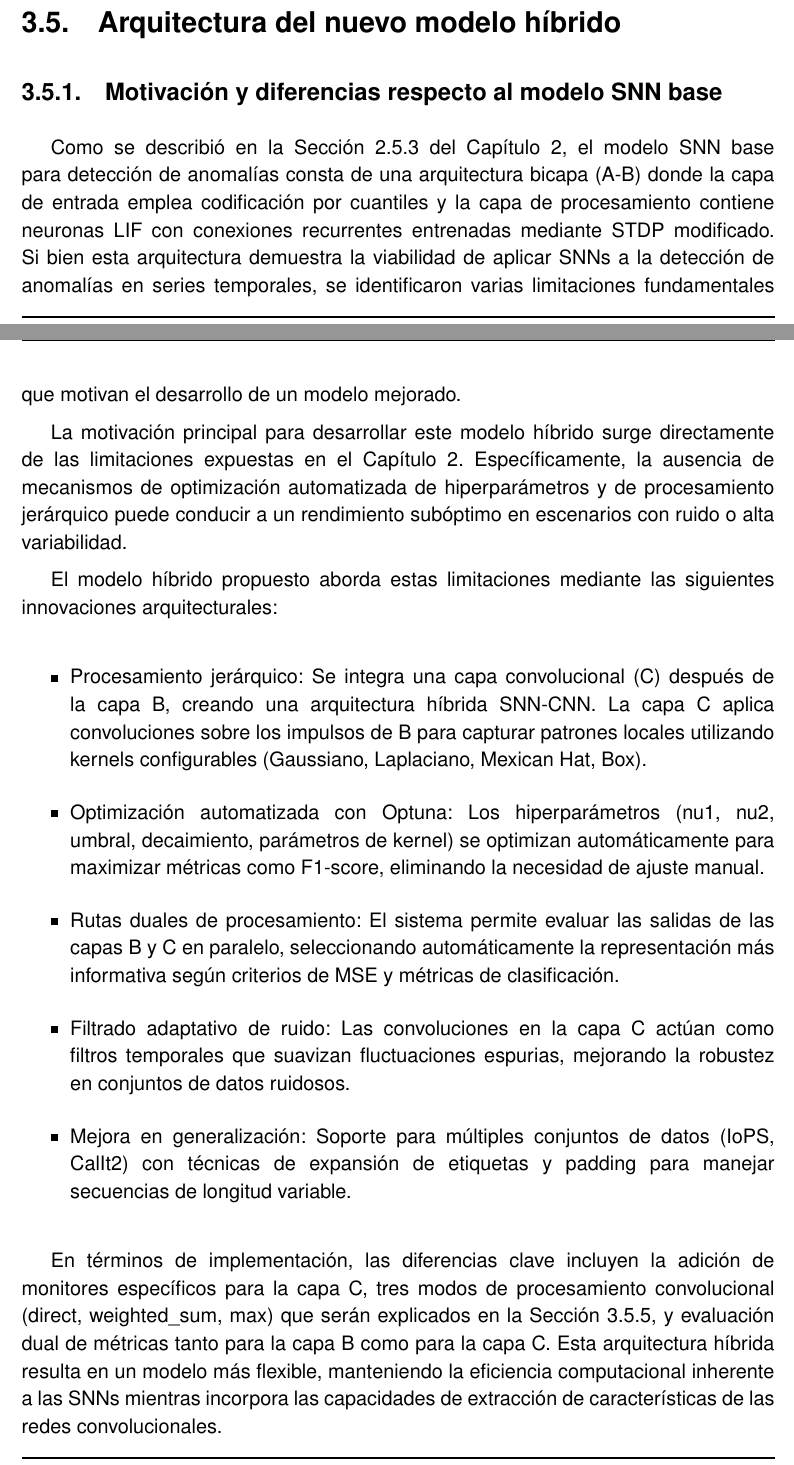
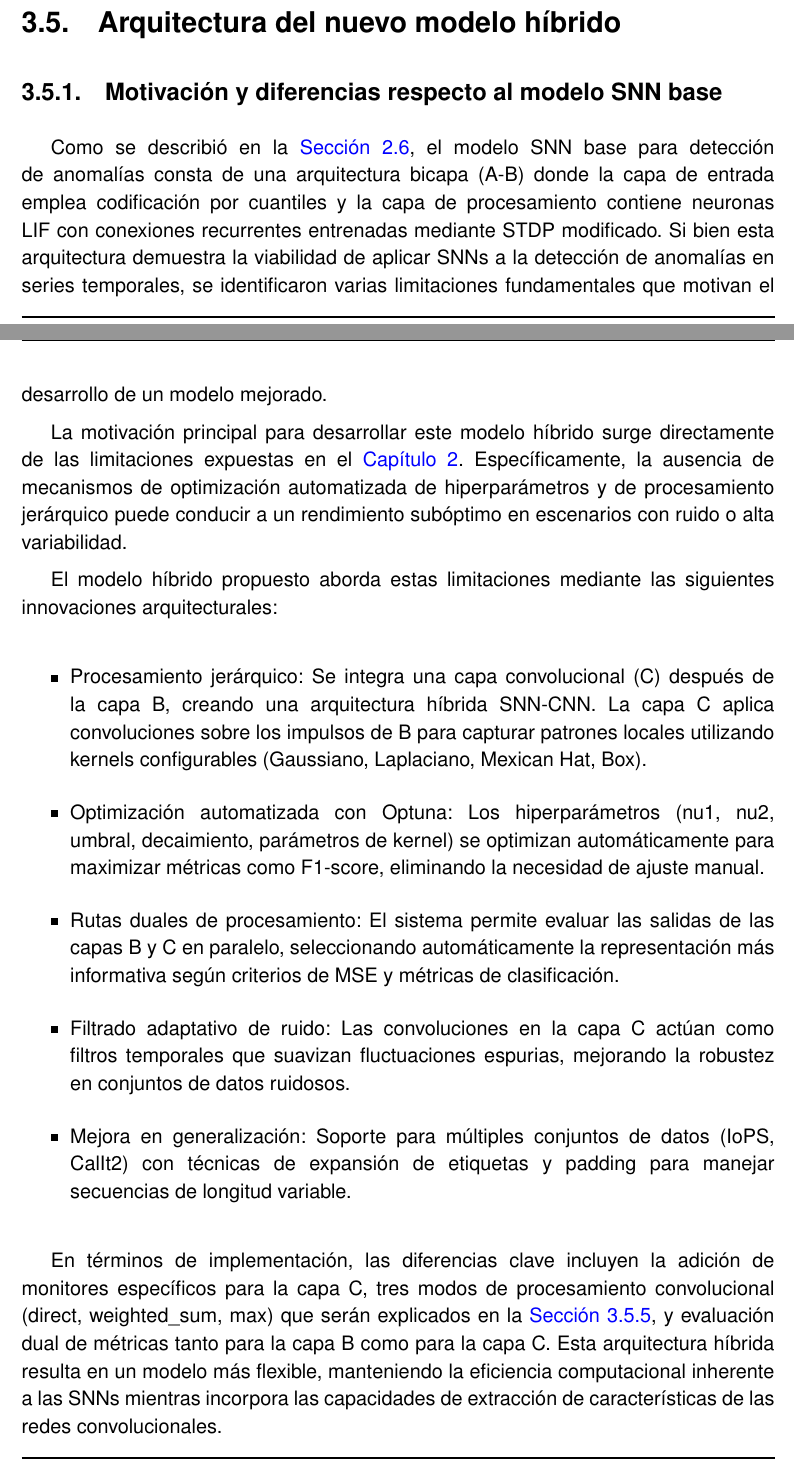
Before and after one commit to JGS9515/tfm_doc, a LaTeX thesis (main.tex, which reads Capitulos/3-Especificacion del trabajo/SNN-CNN.tex): two parts of pages 43 and 44 of 82, joined at a grey line, cut so that both start at the same text. Compiled offline with pdfLaTeX.

Commit message:
Update SNN-CNN.tex

```diff
--- a/Capitulos/3-Especificacion del trabajo/SNN-CNN.tex
+++ b/Capitulos/3-Especificacion del trabajo/SNN-CNN.tex
@@ -2,9 +2,9 @@
 
 \subsection{Motivación y diferencias respecto al modelo SNN base}
 
-Como se describió en la Sección 2.5.3 del Capítulo 2, el modelo SNN base para detección de anomalías consta de una arquitectura bicapa (A-B) donde la capa de entrada emplea codificación por cuantiles y la capa de procesamiento contiene neuronas LIF con conexiones recurrentes entrenadas mediante STDP modificado. Si bien esta arquitectura demuestra la viabilidad de aplicar SNNs a la detección de anomalías en series temporales, se identificaron varias limitaciones fundamentales que motivan el desarrollo de un modelo mejorado.
+Como se describió en la \hyperref[sec:arquitectura-snn-base]{Sección 2.6}, el modelo SNN base para detección de anomalías consta de una arquitectura bicapa (A-B) donde la capa de entrada emplea codificación por cuantiles y la capa de procesamiento contiene neuronas LIF con conexiones recurrentes entrenadas mediante STDP modificado. Si bien esta arquitectura demuestra la viabilidad de aplicar SNNs a la detección de anomalías en series temporales, se identificaron varias limitaciones fundamentales que motivan el desarrollo de un modelo mejorado.
 
-La motivación principal para desarrollar este modelo híbrido surge directamente de las limitaciones expuestas en el Capítulo 2. Específicamente, la ausencia de mecanismos de optimización automatizada de hiperparámetros y de procesamiento jerárquico puede conducir a un rendimiento subóptimo en escenarios con ruido o alta variabilidad.
+La motivación principal para desarrollar este modelo híbrido surge directamente de las limitaciones expuestas en el \hyperref[chap:fundamentos]{Capítulo 2}. Específicamente, la ausencia de mecanismos de optimización automatizada de hiperparámetros y de procesamiento jerárquico puede conducir a un rendimiento subóptimo en escenarios con ruido o alta variabilidad.
 
 El modelo híbrido propuesto aborda estas limitaciones mediante las siguientes innovaciones arquitecturales:
 
@@ -20,7 +20,7 @@ El modelo híbrido propuesto aborda estas limitaciones mediante las siguientes i
     \item Mejora en generalización: Soporte para múltiples conjuntos de datos (IoPS, CalIt2) con técnicas de expansión de etiquetas y padding para manejar secuencias de longitud variable.
 \end{itemize}
 
-En términos de implementación, las diferencias clave incluyen la adición de monitores específicos para la capa C, tres modos de procesamiento convolucional (direct, weighted\_sum, max) que serán explicados en la Sección 3.5.5, y evaluación dual de métricas tanto para la capa B como para la capa C. Esta arquitectura híbrida resulta en un modelo más flexible, manteniendo la eficiencia computacional inherente a las SNNs mientras incorpora las capacidades de extracción de características de las redes convolucionales.
+En términos de implementación, las diferencias clave incluyen la adición de monitores específicos para la capa C, tres modos de procesamiento convolucional (direct, weighted\_sum, max) que serán explicados en la \hyperref[subsec:modos-procesamiento]{Sección 3.5.5}, y evaluación dual de métricas tanto para la capa B como para la capa C. Esta arquitectura híbrida resulta en un modelo más flexible, manteniendo la eficiencia computacional inherente a las SNNs mientras incorpora las capacidades de extracción de características de las redes convolucionales.
 
 
 \subsection{Análisis de Variables Modificables del Modelo Híbrido}
```
Also changed, not shown: Capitulos/3-Especificacion del trabajo/SNN-CNN.tex (2 more changed lines).
